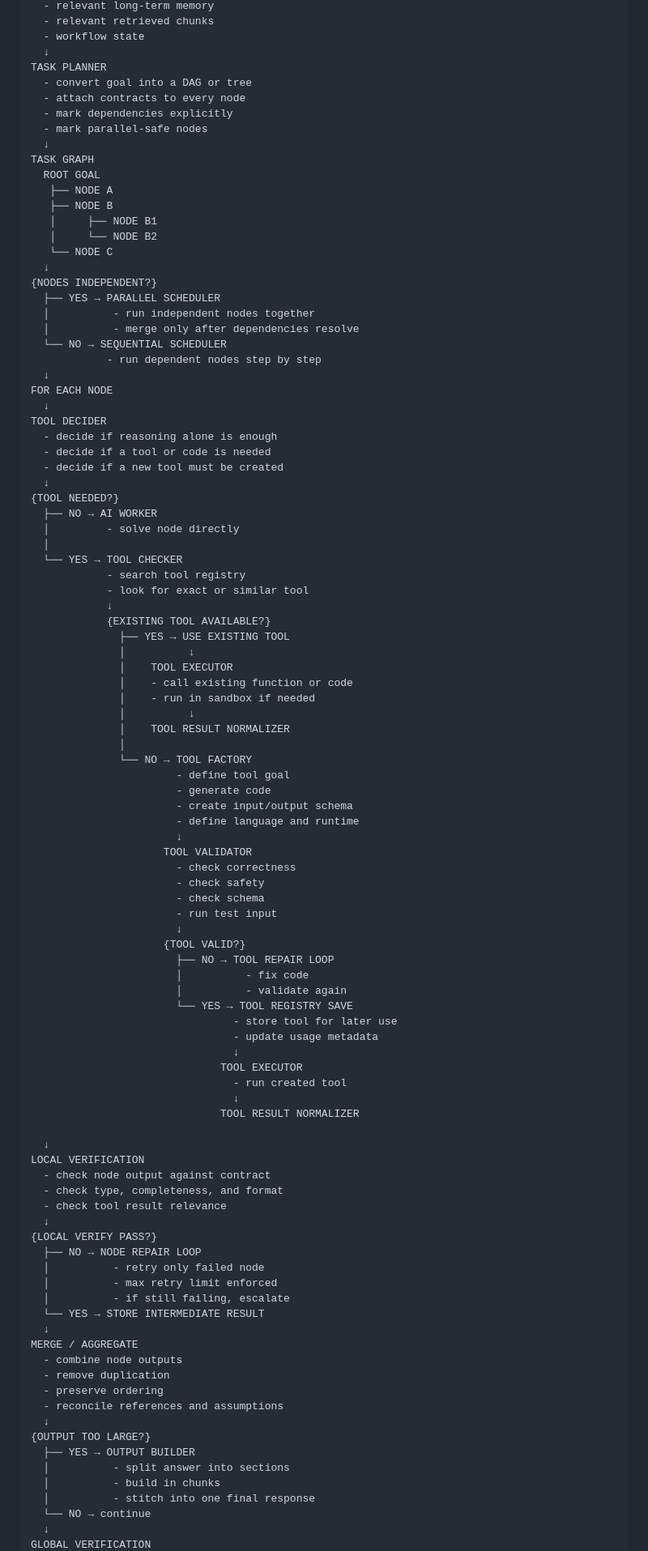
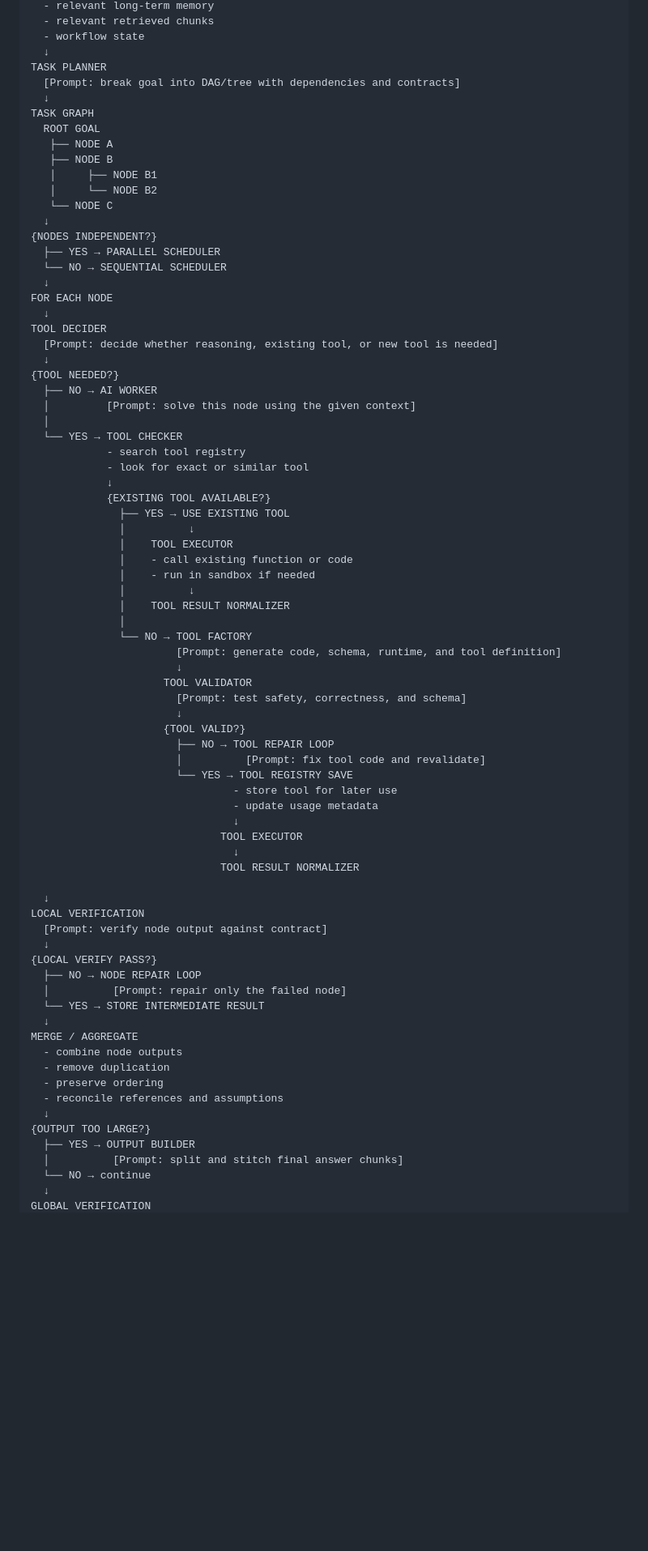
Before and after one commit to Sabir-Ali-Mondal/Self-Building-AI-Platform, a Markdown page: README.md, the part around one of its changes. Shown at 81% size. Rendered like a GitHub page; blank space fills up the shorter version.

```diff
--- a/README.md
+++ b/README.md
@@ -224,10 +207,7 @@ CONTEXT BUILDER
   - workflow state
   ↓
 TASK PLANNER
-  - convert goal into a DAG or tree
-  - attach contracts to every node
-  - mark dependencies explicitly
-  - mark parallel-safe nodes
+  [Prompt: break goal into DAG/tree with dependencies and contracts]
   ↓
 TASK GRAPH
   ROOT GOAL
@@ -239,21 +219,16 @@ TASK GRAPH
   ↓
 {NODES INDEPENDENT?}
   ├── YES → PARALLEL SCHEDULER
-  │          - run independent nodes together
-  │          - merge only after dependencies resolve
   └── NO → SEQUENTIAL SCHEDULER
-            - run dependent nodes step by step
   ↓
 FOR EACH NODE
   ↓
 TOOL DECIDER
-  - decide if reasoning alone is enough
-  - decide if a tool or code is needed
-  - decide if a new tool must be created
+  [Prompt: decide whether reasoning, existing tool, or new tool is needed]
   ↓
 {TOOL NEEDED?}
   ├── NO → AI WORKER
-  │         - solve node directly
+  │         [Prompt: solve this node using the given context]
   │
   └── YES → TOOL CHECKER
             - search tool registry
@@ -269,41 +244,29 @@ TOOL DECIDER
               │    TOOL RESULT NORMALIZER
               │
               └── NO → TOOL FACTORY
-                       - define tool goal
-                       - generate code
-                       - create input/output schema
-                       - define language and runtime
+                       [Prompt: generate code, schema, runtime, and tool definition]
                        ↓
                      TOOL VALIDATOR
-                       - check correctness
-                       - check safety
-                       - check schema
-                       - run test input
+                       [Prompt: test safety, correctness, and schema]
                        ↓
                      {TOOL VALID?}
                        ├── NO → TOOL REPAIR LOOP
-                       │          - fix code
-                       │          - validate again
+                       │          [Prompt: fix tool code and revalidate]
                        └── YES → TOOL REGISTRY SAVE
                                 - store tool for later use
                                 - update usage metadata
                                 ↓
                               TOOL EXECUTOR
-                                - run created tool
                                 ↓
                               TOOL RESULT NORMALIZER
 
   ↓
 LOCAL VERIFICATION
-  - check node output against contract
-  - check type, completeness, and format
-  - check tool result relevance
+  [Prompt: verify node output against contract]
   ↓
 {LOCAL VERIFY PASS?}
   ├── NO → NODE REPAIR LOOP
-  │          - retry only failed node
-  │          - max retry limit enforced
-  │          - if still failing, escalate
+  │          [Prompt: repair only the failed node]
   └── YES → STORE INTERMEDIATE RESULT
   ↓
 MERGE / AGGREGATE
@@ -314,9 +277,7 @@ MERGE / AGGREGATE
   ↓
 {OUTPUT TOO LARGE?}
   ├── YES → OUTPUT BUILDER
-  │          - split answer into sections
-  │          - build in chunks
-  │          - stitch into one final response
+  │          [Prompt: split and stitch final answer chunks]
   └── NO → continue
   ↓
 GLOBAL VERIFICATION
```
Also changed, not shown: other parts of README.md (+12 -39 lines).
